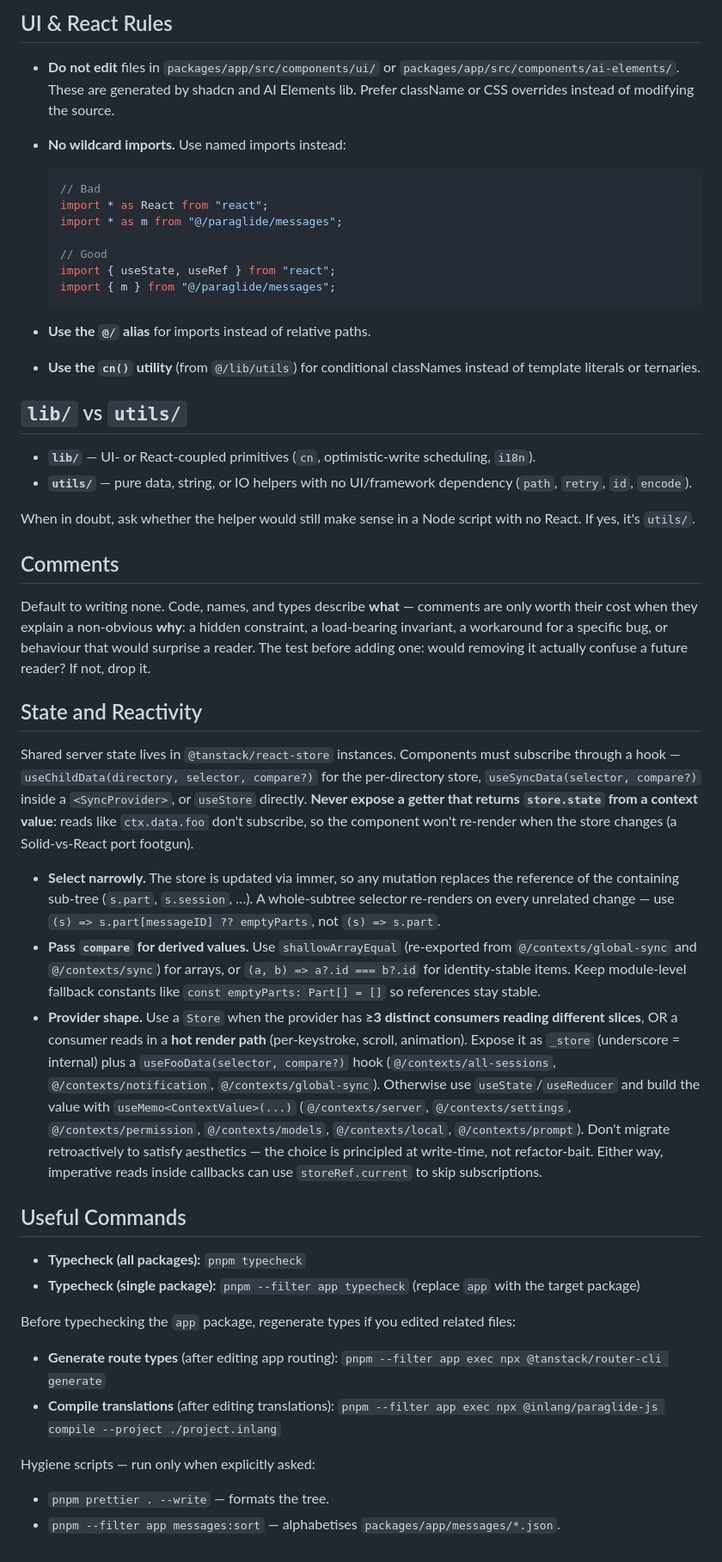
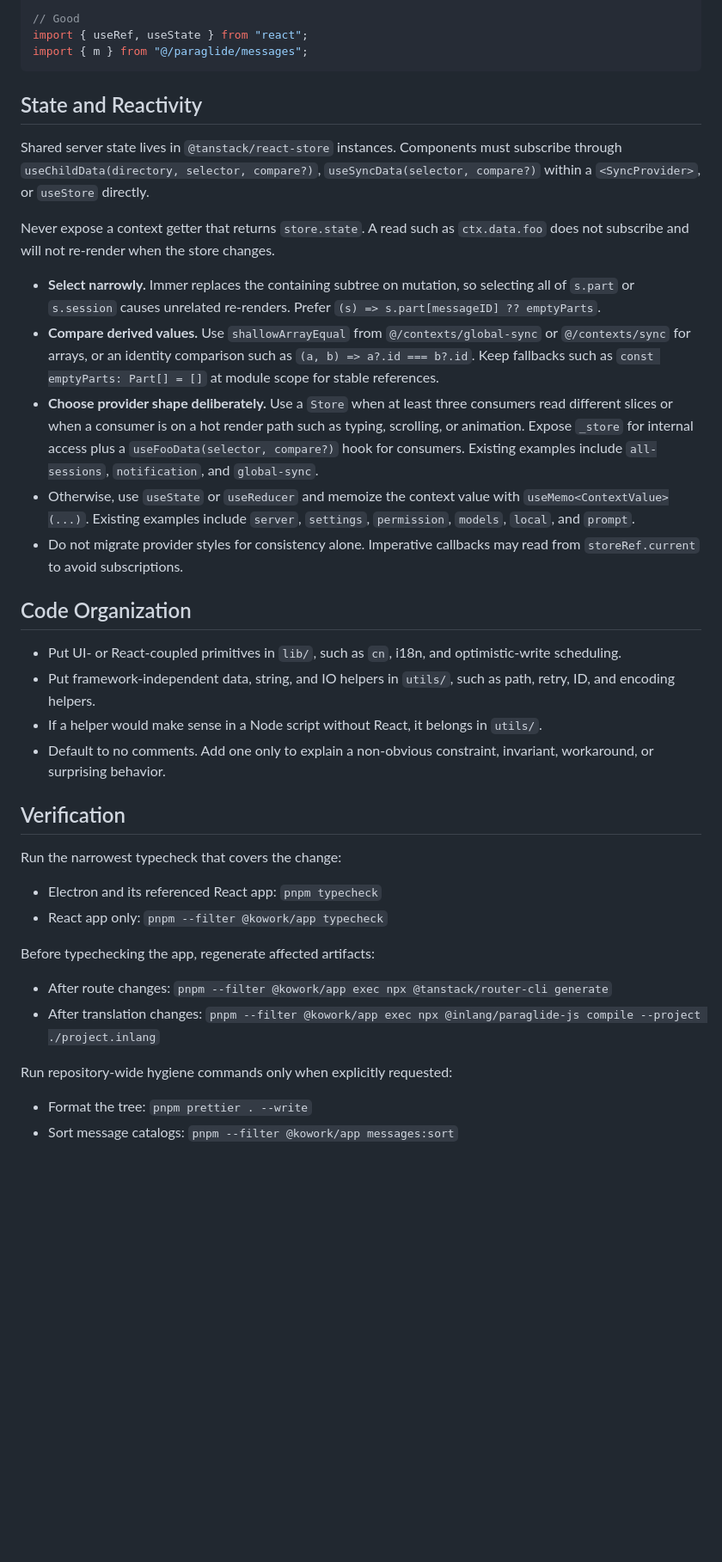
Before and after one commit to MrHertal/kowork, a Markdown page: AGENTS.md, the part around one of its changes. Shown at 86% size. Rendered like a GitHub page; blank space fills up the shorter version.

````diff
--- a/AGENTS.md
+++ b/AGENTS.md
@@ -98,52 +90,41 @@ Apply this distinction consistently in `packages/app/messages/*.json`:
 
-## UI & React Rules
-
-- **Do not edit** files in `packages/app/src/components/ui/` or `packages/app/src/components/ai-elements/`. These are generated by shadcn and AI Elements lib. Prefer className or CSS overrides instead of modifying the source.
-- **No wildcard imports.** Use named imports instead:
-
-  ```tsx
-  // Bad
-  import * as React from "react";
-  import * as m from "@/paraglide/messages";
-
-  // Good
-  import { useState, useRef } from "react";
-  import { m } from "@/paraglide/messages";
-  ```
-
-- **Use the `@/` alias** for imports instead of relative paths.
-- **Use the `cn()` utility** (from `@/lib/utils`) for conditional classNames instead of template literals or ternaries.
-
-## `lib/` vs `utils/`
-
-- **`lib/`** — UI- or React-coupled primitives (`cn`, optimistic-write scheduling, `i18n`).
-- **`utils/`** — pure data, string, or IO helpers with no UI/framework dependency (`path`, `retry`, `id`, `encode`).
-
-When in doubt, ask whether the helper would still make sense in a Node script with no React. If yes, it's `utils/`.
-
-## Comments
-
-Default to writing none. Code, names, and types describe **what** — comments are only worth their cost when they explain a non-obvious **why**: a hidden constraint, a load-bearing invariant, a workaround for a specific bug, or behaviour that would surprise a reader. The test before adding one: would removing it actually confuse a future reader? If not, drop it.
+// Good
+import { useRef, useState } from "react";
+import { m } from "@/paraglide/messages";
+```
 
 ## State and Reactivity
 
-Shared server state lives in `@tanstack/react-store` instances. Components must subscribe through a hook — `useChildData(directory, selector, compare?)` for the per-directory store, `useSyncData(selector, compare?)` inside a `<SyncProvider>`, or `useStore` directly. **Never expose a getter that returns `store.state` from a context value**: reads like `ctx.data.foo` don't subscribe, so the component won't re-render when the store changes (a Solid-vs-React port footgun).
+Shared server state lives in `@tanstack/react-store` instances. Components must subscribe through `useChildData(directory, selector, compare?)`, `useSyncData(selector, compare?)` within a `<SyncProvider>`, or `useStore` directly.
 
-- **Select narrowly.** The store is updated via immer, so any mutation replaces the reference of the containing sub-tree (`s.part`, `s.session`, …). A whole-subtree selector re-renders on every unrelated change — use `(s) => s.part[messageID] ?? emptyParts`, not `(s) => s.part`.
-- **Pass `compare` for derived values.** Use `shallowArrayEqual` (re-exported from `@/contexts/global-sync` and `@/contexts/sync`) for arrays, or `(a, b) => a?.id === b?.id` for identity-stable items. Keep module-level fallback constants like `const emptyParts: Part[] = []` so references stay stable.
-- **Provider shape.** Use a `Store` when the provider has **≥3 distinct consumers reading different slices**, OR a consumer reads in a **hot render path** (per-keystroke, scroll, animation). Expose it as `_store` (underscore = internal) plus a `useFooData(selector, compare?)` hook (`@/contexts/all-sessions`, `@/contexts/notification`, `@/contexts/global-sync`). Otherwise use `useState`/`useReducer` and build the value with `useMemo<ContextValue>(...)` (`@/contexts/server`, `@/contexts/settings`, `@/contexts/permission`, `@/contexts/models`, `@/contexts/local`, `@/contexts/prompt`). Don't migrate retroactively to satisfy aesthetics — the choice is principled at write-time, not refactor-bait. Either way, imperative reads inside callbacks can use `storeRef.current` to skip subscriptions.
+Never expose a context getter that returns `store.state`. A read such as `ctx.data.foo` does not subscribe and will not re-render when the store changes.
 
-## Useful Commands
+- **Select narrowly.** Immer replaces the containing subtree on mutation, so selecting all of `s.part` or `s.session` causes unrelated re-renders. Prefer `(s) => s.part[messageID] ?? emptyParts`.
+- **Compare derived values.** Use `shallowArrayEqual` from `@/contexts/global-sync` or `@/contexts/sync` for arrays, or an identity comparison such as `(a, b) => a?.id === b?.id`. Keep fallbacks such as `const emptyParts: Part[] = []` at module scope for stable references.
+- **Choose provider shape deliberately.** Use a `Store` when at least three consumers read different slices or when a consumer is on a hot render path such as typing, scrolling, or animation. Expose `_store` for internal access plus a `useFooData(selector, compare?)` hook for consumers. Existing examples include `all-sessions`, `notification`, and `global-sync`.
+- Otherwise, use `useState` or `useReducer` and memoize the context value with `useMemo<ContextValue>(...)`. Existing examples include `server`, `settings`, `permission`, `models`, `local`, and `prompt`.
+- Do not migrate provider styles for consistency alone. Imperative callbacks may read from `storeRef.current` to avoid subscriptions.
 
-- **Typecheck (all packages):** `pnpm typecheck`
-- **Typecheck (single package):** `pnpm --filter app typecheck` (replace `app` with the target package)
+## Code Organization
 
-Before typechecking the `app` package, regenerate types if you edited related files:
+- Put UI- or React-coupled primitives in `lib/`, such as `cn`, i18n, and optimistic-write scheduling.
+- Put framework-independent data, string, and IO helpers in `utils/`, such as path, retry, ID, and encoding helpers.
+- If a helper would make sense in a Node script without React, it belongs in `utils/`.
+- Default to no comments. Add one only to explain a non-obvious constraint, invariant, workaround, or surprising behavior.
 
-- **Generate route types** (after editing app routing): `pnpm --filter app exec npx @tanstack/router-cli generate`
-- **Compile translations** (after editing translations): `pnpm --filter app exec npx @inlang/paraglide-js compile --project ./project.inlang`
+## Verification
 
-Hygiene scripts — run only when explicitly asked:
+Run the narrowest typecheck that covers the change:
 
-- `pnpm prettier . --write` — formats the tree.
-- `pnpm --filter app messages:sort` — alphabetises `packages/app/messages/*.json`.
+- Electron and its referenced React app: `pnpm typecheck`
+- React app only: `pnpm --filter @kowork/app typecheck`
+
+Before typechecking the app, regenerate affected artifacts:
+
+- After route changes: `pnpm --filter @kowork/app exec npx @tanstack/router-cli generate`
+- After translation changes: `pnpm --filter @kowork/app exec npx @inlang/paraglide-js compile --project ./project.inlang`
+
+Run repository-wide hygiene commands only when explicitly requested:
+
+- Format the tree: `pnpm prettier . --write`
+- Sort message catalogs: `pnpm --filter @kowork/app messages:sort`
````
Also changed, not shown: other parts of AGENTS.md (+59 -67 lines).
